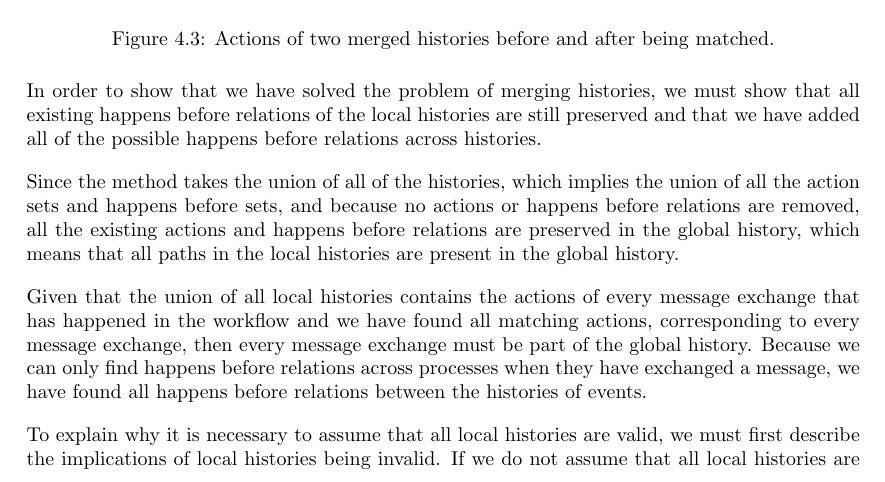
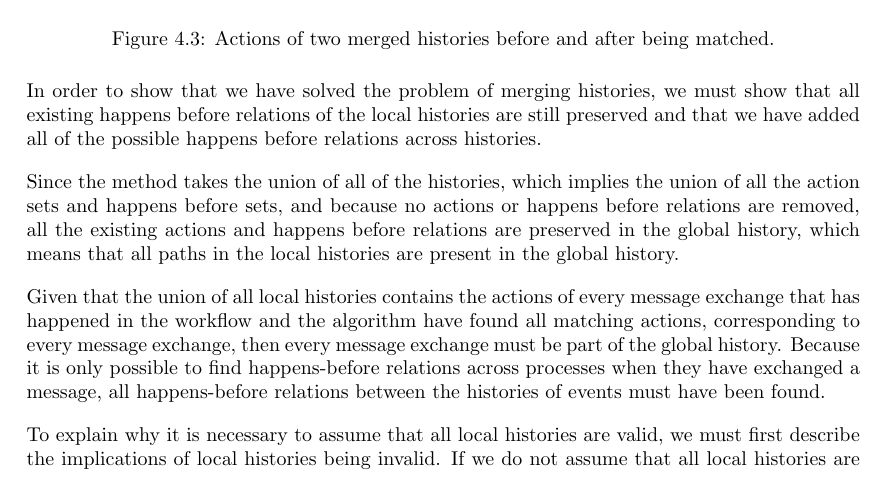
Before and after one commit to mikaellindemann/Distributed-Consensus, a LaTeX document (doc/texv2/DistributedConsensus.tex, which reads doc/texv2/4connect/connectinghistories.tex): part of page 20 of 53, cut so that both start at the same text. Compiled offline with pdfLaTeX.

Commit message:
Small change to some arguementation

```diff
--- a/doc/texv2/4connect/connectinghistories.tex
+++ b/doc/texv2/4connect/connectinghistories.tex
@@ -93,7 +93,7 @@
 
     \newpar Since the method takes the union of all of the histories, which implies the union of all the action sets and happens before sets, and because no actions or happens before relations are removed, all the existing actions and happens before relations are preserved in the global history, which means that all paths in the local histories are present in the global history.
 
-    \newpar Given that the union of all local histories contains the actions of every message exchange that has happened in the workflow and we have found all matching actions, corresponding to every message exchange, then every message exchange must be part of the global history. Because we can only find happens before relations across processes when they have exchanged a message, we have found all happens before relations between the histories of events.
+    \newpar Given that the union of all local histories contains the actions of every message exchange that has happened in the workflow and the algorithm have found all matching actions, corresponding to every message exchange, then every message exchange must be part of the global history. Because it is only possible to find happens-before relations across processes when they have exchanged a message, all happens-before relations between the histories of events must have been found.
 
     \newpar To explain why it is necessary to assume that all local histories are valid, we must first describe the implications of local histories being invalid. If we do not assume that all local histories are valid, it is not possible to assert that the union of the local histories contains all the actions and happens before relations between the actions that have happened, and therefore the global history will not be a representation of the actual global history of the workflow. This also means that we cannot assert that message exchanges, and actions in general, are not created, omitted, or changed. In the end, the algorithm could return an invalid global history if we do not assume that all local histories are valid.
 
```
